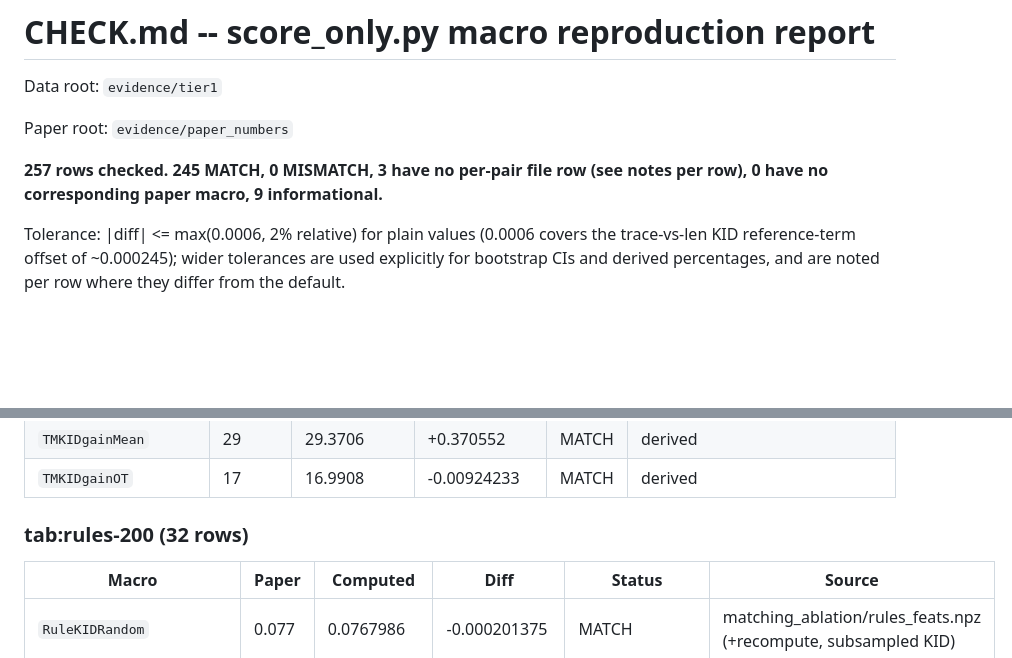
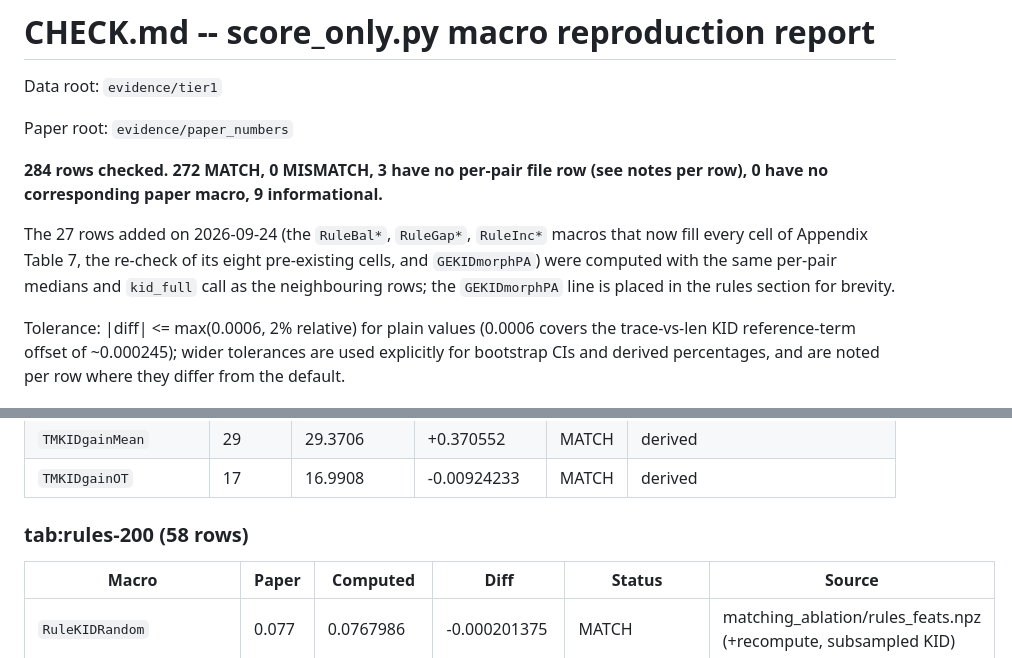
Before and after one commit to Scientific-Computing-Lab/TextureMatcher, a Markdown page: docs/CHECK.md, 2 parts joined by grey strips. GitHub-like rendering; blank space fills up the shorter version.

Commit message:
CHECK.md: record the rules-table cells and the mixed-cost primitives cell recomputed on 2026-09-24

```diff
--- a/docs/CHECK.md
+++ b/docs/CHECK.md
@@ -5,7 +5,9 @@ Data root: `evidence/tier1`
 Paper root: `evidence/paper_numbers`
 
 
-**257 rows checked. 245 MATCH, 0 MISMATCH, 3 have no per-pair file row (see notes per row), 0 have no corresponding paper macro, 9 informational.**
+**284 rows checked. 272 MATCH, 0 MISMATCH, 3 have no per-pair file row (see notes per row), 0 have no corresponding paper macro, 9 informational.**
+
+The 27 rows added on 2026-09-24 (the `RuleBal*`, `RuleGap*`, `RuleInc*` macros that now fill every cell of Appendix Table 7, the re-check of its eight pre-existing cells, and `GEKIDmorphPA`) were computed with the same per-pair medians and `kid_full` call as the neighbouring rows; the `GEKIDmorphPA` line is placed in the rules section for brevity.
 
 Tolerance: |diff| <= max(0.0006, 2% relative) for plain values (0.0006 covers the
 trace-vs-len KID reference-term offset of ~0.000245); wider tolerances are used
@@ -227,7 +229,7 @@ they differ from the default.
 | `TMKIDgainMean` | 29 | 29.3706 | +0.370552 | MATCH | derived |
 | `TMKIDgainOT` | 17 | 16.9908 | -0.00924233 | MATCH | derived |
 
-### tab:rules-200 (32 rows)
+### tab:rules-200 (58 rows)
 
 | Macro | Paper | Computed | Diff | Status | Source |
 |---|---|---|---|---|---|
```
Also changed, not shown: other parts of docs/CHECK.md (+27 -0 lines).
